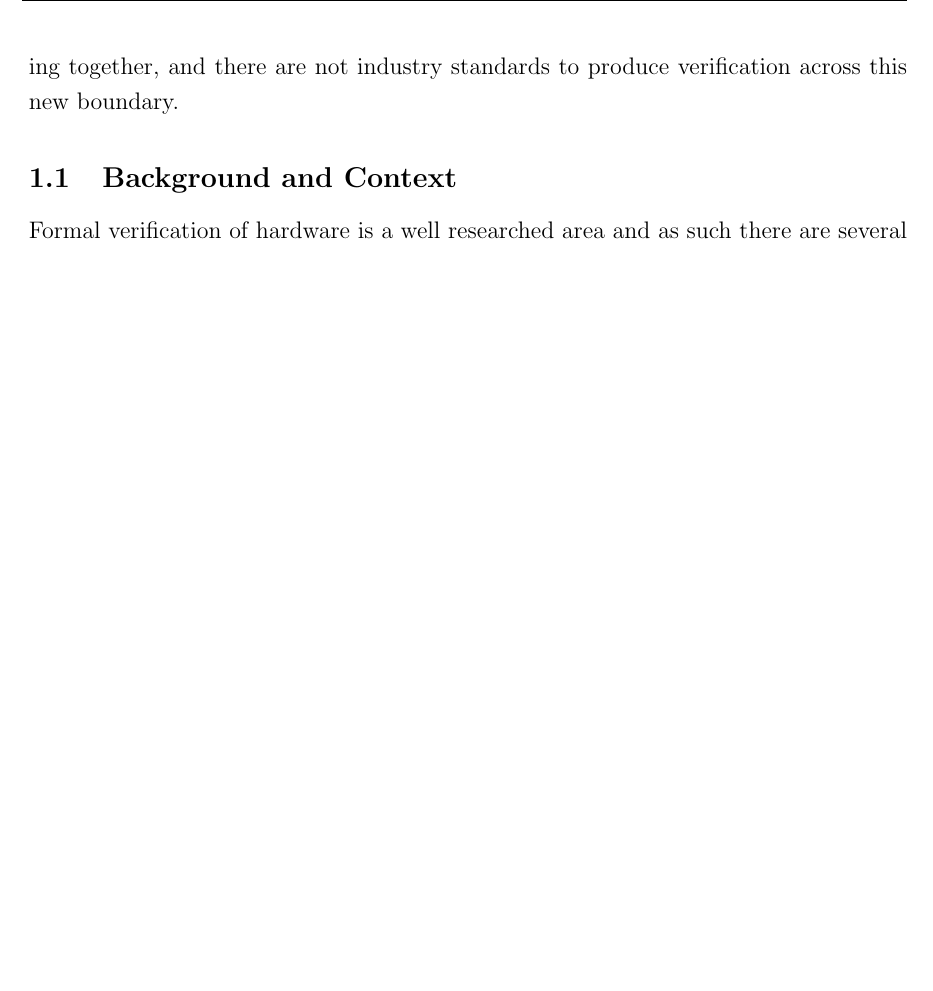
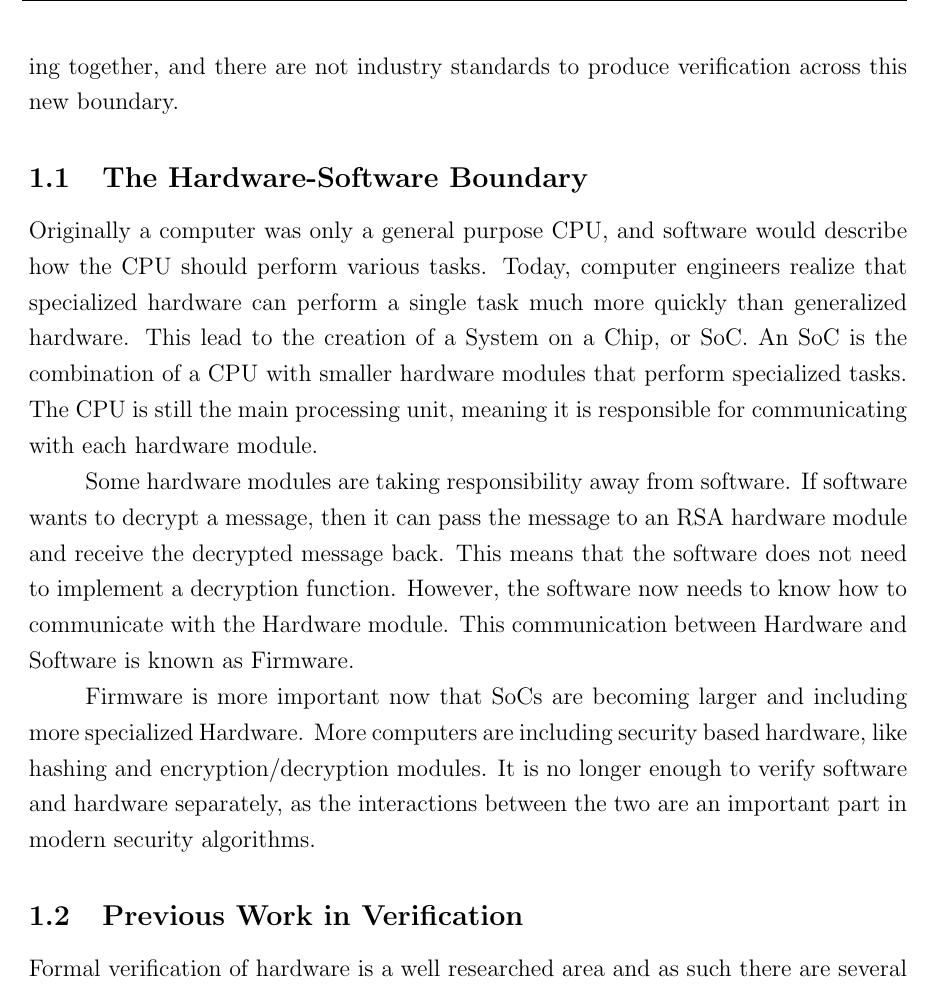
Before and after one commit to gilhooleyd/Verified-Boot-Senior-Thesis, a LaTeX document (sections/Intro.tex): part of page 2 of 3 before the commit and part of page 2 of 4 after it, cut so that both start at the same text, the shorter picture padded with empty space. Compiled offline with pdfLaTeX.

Commit message:
INTRO: Described HW/SW boundary

```diff
--- a/sections/Intro.tex
+++ b/sections/Intro.tex
@@ -49,7 +49,33 @@ However, today's security programs are relying both on software programs and
 hardware modules working together, and there are not industry standards to
 produce verification across this new boundary.
 
-\subsection{Background and Context}
+\subsection{The Hardware-Software Boundary}
+
+Originally a computer was only a general purpose CPU, and software would
+describe how the CPU should perform various tasks.
+Today, computer engineers realize that specialized hardware can perform a single
+task much more quickly than generalized hardware.
+This lead to the creation of a System on a Chip, or SoC. An SoC is the
+combination of a CPU with smaller hardware modules that perform specialized
+tasks.
+The CPU is still the main processing unit, meaning it is responsible for
+communicating with each hardware module.
+
+Some hardware modules are taking responsibility away from software.
+If software wants to decrypt a message, then it can pass the message to an RSA
+hardware module and receive the decrypted message back.
+This means that the software does not need to implement a decryption function.
+However, the software now needs to know how to communicate with the Hardware
+module. This communication between Hardware and Software is known as Firmware.
+
+Firmware is more important now that SoCs are becoming larger and including more
+specialized Hardware.
+More computers are including security based hardware, like hashing and encryption/decryption modules.
+It is no longer enough to verify software and hardware separately, as the
+interactions between the two are an important part in modern security
+algorithms.
+
+\subsection{Previous Work in Verification}
 
 Formal verification of hardware is a well researched area and as such there are several approaches that have been used by industry and academics for formal verification.
 Formal verification can be defined as the application of mathematical methods to the specification and verification of systems~\cite{greenstreet}.
```
